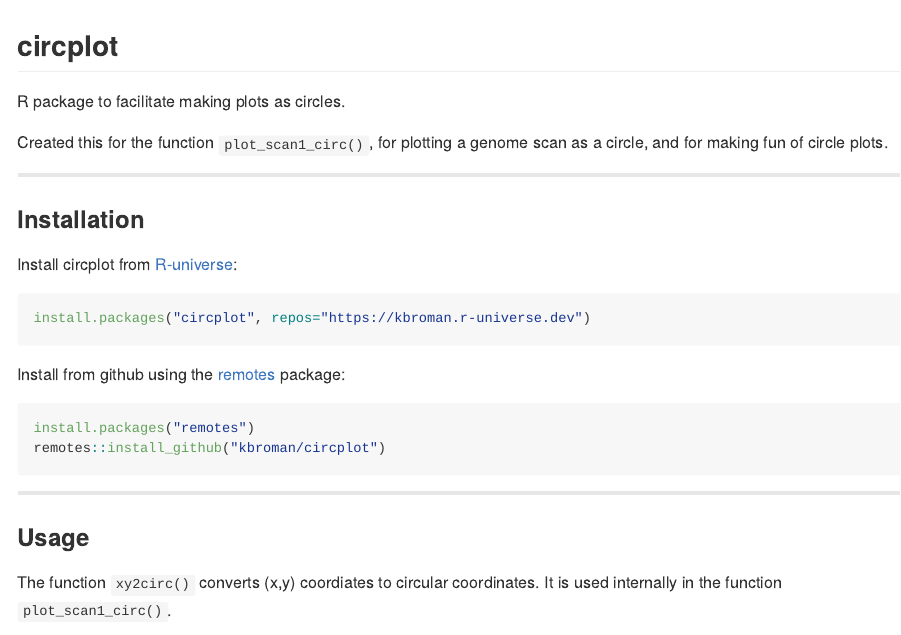
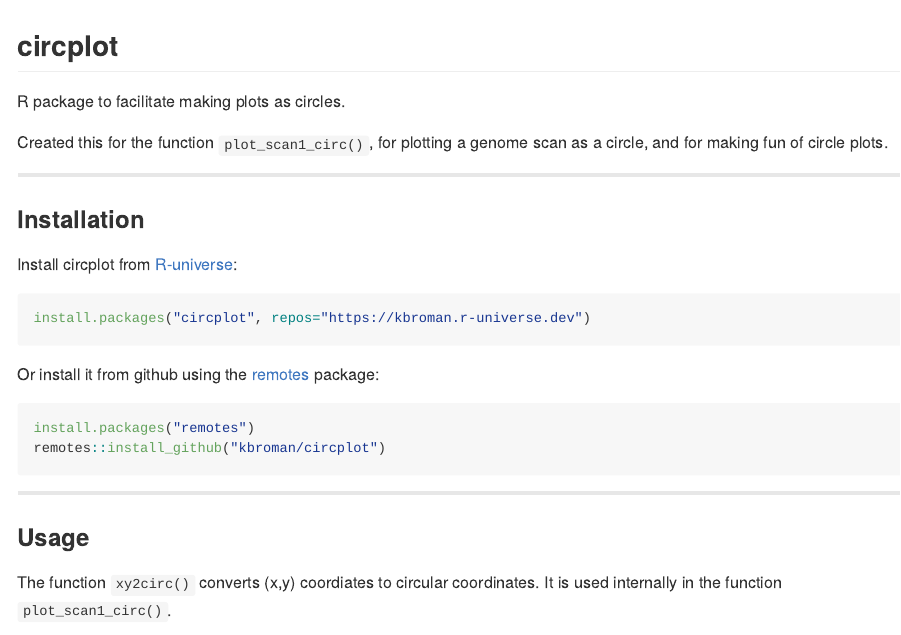
Before and after one commit to kbroman/circplot, an R Markdown document (README.Rmd): the page in a window 1100 px wide, from its top. The pictures show the output file README.md that the author committed with the source, drawn offline in the style of GitHub; badge pictures from the web are left out.

Commit message:
Another small change to README

````diff
--- a/README.Rmd
+++ b/README.Rmd
@@ -20,7 +20,7 @@ Install circplot from
 install.packages("circplot", repos="https://kbroman.r-universe.dev")
 ```
 
-Install from github using the [remotes](https://remotes.r-lib.org)
+Or install it from github using the [remotes](https://remotes.r-lib.org)
 package:
 
 ```{r install_github, eval=FALSE}
````
Also changed, not shown: README.md.
